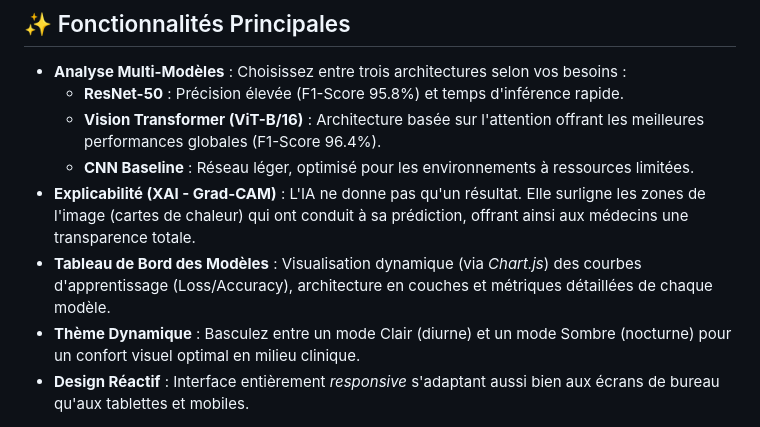
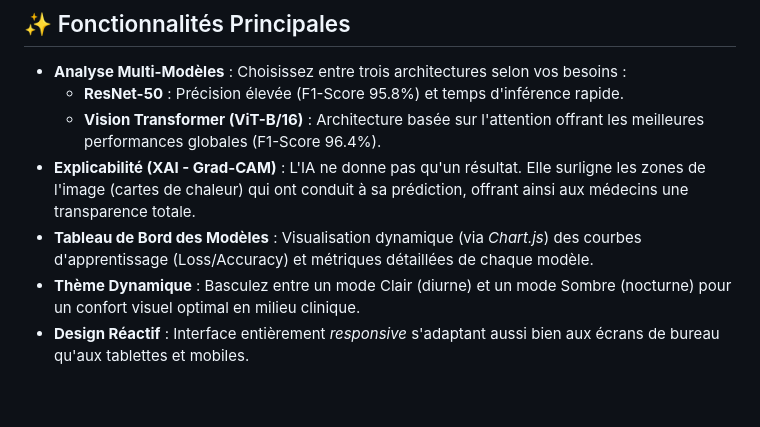
Before and after one commit to anne7076/endoAI, a Markdown page: README.md, the part around the change. Rendered like a GitHub page; blank space fills up the shorter version.

Commit message:
Update model analysis and dashboard description
Removed mention of CNN Baseline from model analysis section and updated model dashboard description.

```diff
--- a/README.md
+++ b/README.md
@@ -12,9 +12,8 @@
 - **Analyse Multi-Modèles** : Choisissez entre trois architectures selon vos besoins :
   - **ResNet-50** : Précision élevée (F1-Score 95.8%) et temps d'inférence rapide.
   - **Vision Transformer (ViT-B/16)** : Architecture basée sur l'attention offrant les meilleures performances globales (F1-Score 96.4%).
-  - **CNN Baseline** : Réseau léger, optimisé pour les environnements à ressources limitées.
 - **Explicabilité (XAI - Grad-CAM)** : L'IA ne donne pas qu'un résultat. Elle surligne les zones de l'image (cartes de chaleur) qui ont conduit à sa prédiction, offrant ainsi aux médecins une transparence totale.
-- **Tableau de Bord des Modèles** : Visualisation dynamique (via _Chart.js_) des courbes d'apprentissage (Loss/Accuracy), architecture en couches et métriques détaillées de chaque modèle.
+- **Tableau de Bord des Modèles** : Visualisation dynamique (via _Chart.js_) des courbes d'apprentissage (Loss/Accuracy) et métriques détaillées de chaque modèle.
 - **Thème Dynamique** : Basculez entre un mode Clair (diurne) et un mode Sombre (nocturne) pour un confort visuel optimal en milieu clinique.
 - **Design Réactif** : Interface entièrement _responsive_ s'adaptant aussi bien aux écrans de bureau qu'aux tablettes et mobiles.
 
```
